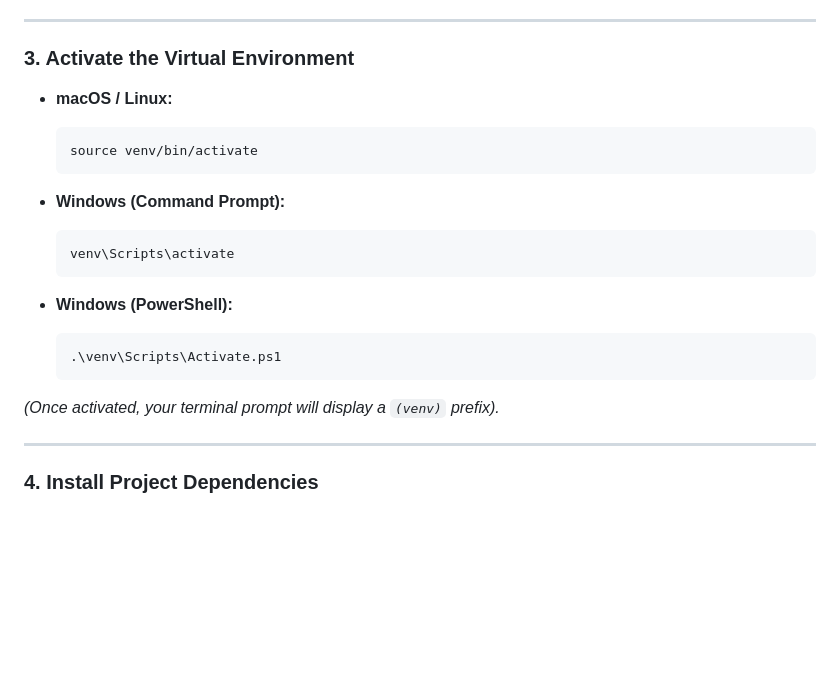
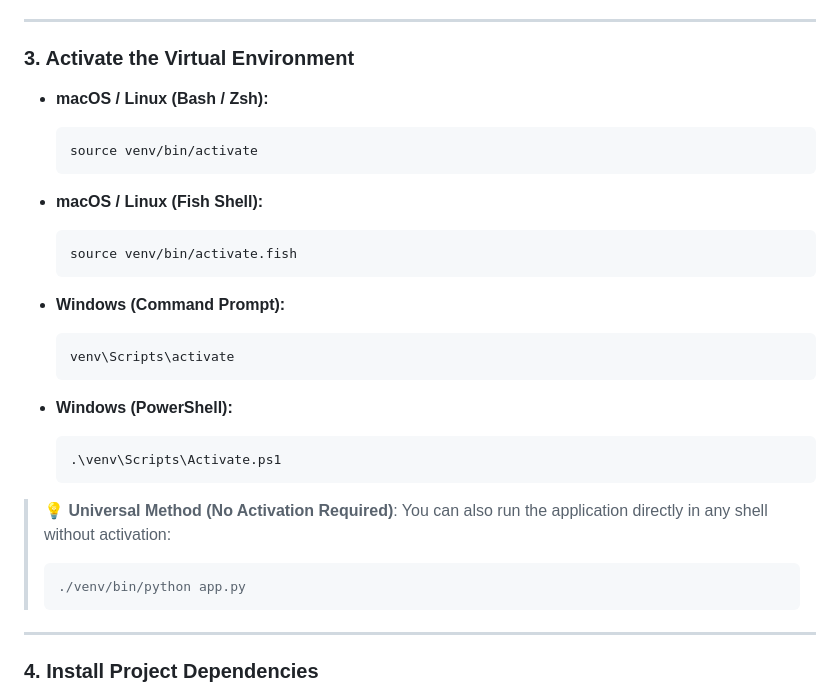
Before and after one commit to Association-of-Technology-Oriented-Mind/ATOM-26-001-notes-app-for-teaching, a Markdown page: docs/RUNNING.md, the part around the change. Rendered like a GitHub page; blank space fills up the shorter version.

````diff
--- a/docs/RUNNING.md
+++ b/docs/RUNNING.md
@@ -41,9 +41,14 @@ Creating a virtual environment isolates project dependencies from your system's
 
 ### 3. Activate the Virtual Environment
 
-- **macOS / Linux:**
+- **macOS / Linux (Bash / Zsh):**
   ```bash
   source venv/bin/activate
+  ```
+
+- **macOS / Linux (Fish Shell):**
+  ```fish
+  source venv/bin/activate.fish
   ```
 
 - **Windows (Command Prompt):**
@@ -56,7 +61,12 @@ Creating a virtual environment isolates project dependencies from your system's
   .\venv\Scripts\Activate.ps1
   ```
 
-*(Once activated, your terminal prompt will display a `(venv)` prefix).*
+> 💡 **Universal Method (No Activation Required)**:
+> You can also run the application directly in any shell without activation:
+> ```bash
+> ./venv/bin/python app.py
+> ```
+
 
 ---
 
````
Also changed, not shown: README.md (+14 -2 lines).
